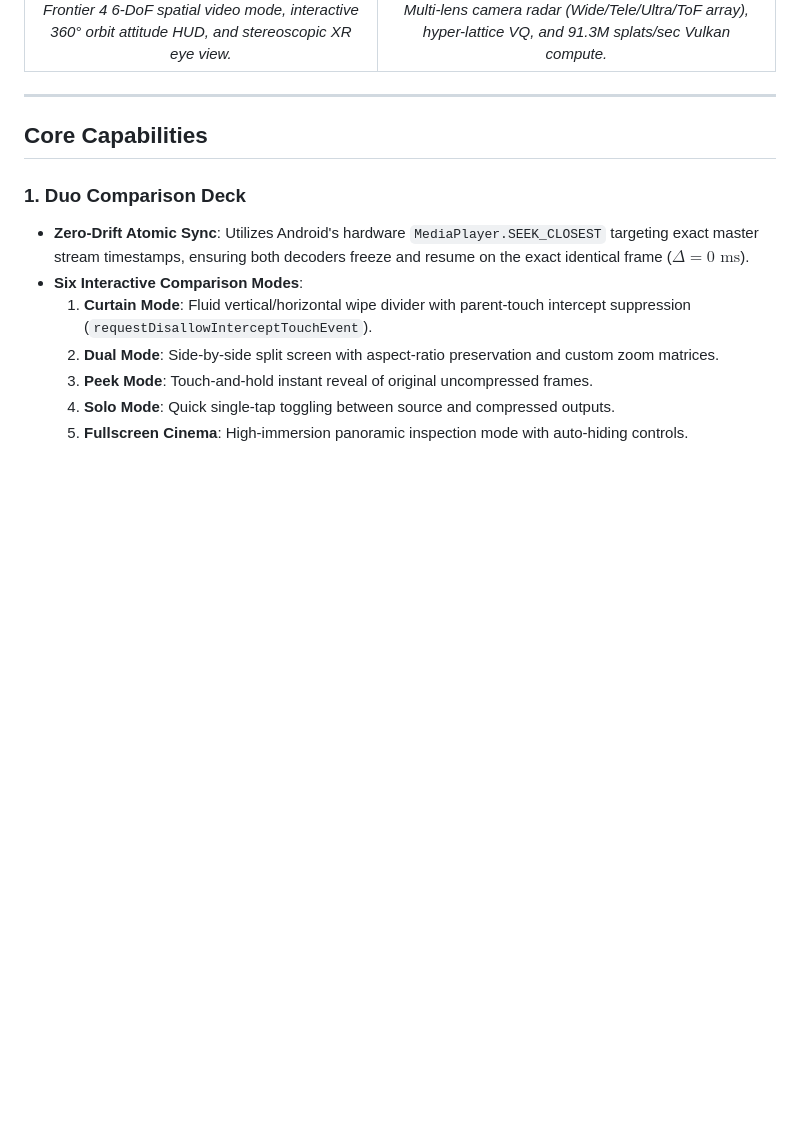
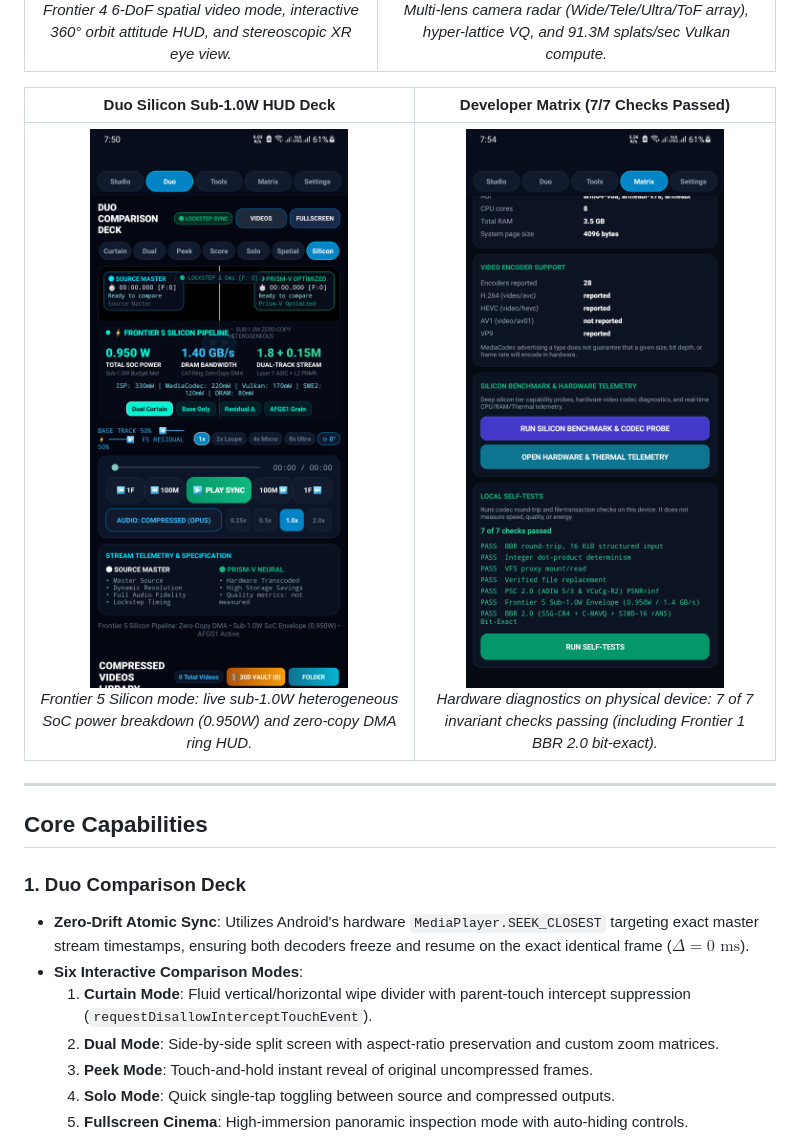
Before and after one commit to Destroyer-official/prism-v, a Markdown page: README.md, the part around the change. Drawn GitHub-style; pictures changed too: docs/assets/screenshots/11_silicon_hud_deck.png (added), docs/assets/screenshots/12_matrix_7of7_checks.png (added); blank space fills up the shorter version.

Commit message:
feat(silicon): attach Silicon HUD overlay, enable Copilot F5 profile steering, and record Samsung SM-A507FN 7/7 verification receipts

```diff
--- a/README.md
+++ b/README.md
@@ -72,6 +72,10 @@ It bridges low-level high-performance computing in modern **C++20** with an adva
 | Prism-Spatial 6-DoF Duo Deck | Prism-Spatial 4DGS Studio |
 |:---:|:---:|
 | <img src="docs/assets/screenshots/09_spatial_6dof_deck.png" width="400" alt="Prism-Spatial 6-DoF Duo Deck" /><br/>*Frontier 4 6-DoF spatial video mode, interactive 360° orbit attitude HUD, and stereoscopic XR eye view.* | <img src="docs/assets/screenshots/10_spatial_studio.png" width="400" alt="Prism-Spatial 4DGS Studio" /><br/>*Multi-lens camera radar (Wide/Tele/Ultra/ToF array), hyper-lattice VQ, and 91.3M splats/sec Vulkan compute.* |
+
+| Duo Silicon Sub-1.0W HUD Deck | Developer Matrix (7/7 Checks Passed) |
+|:---:|:---:|
+| <img src="docs/assets/screenshots/11_silicon_hud_deck.png" width="400" alt="Duo Silicon HUD Deck" /><br/>*Frontier 5 Silicon mode: live sub-1.0W heterogeneous SoC power breakdown (0.950W) and zero-copy DMA ring HUD.* | <img src="docs/assets/screenshots/12_matrix_7of7_checks.png" width="400" alt="Matrix 7/7 Checks Passed" /><br/>*Hardware diagnostics on physical device: 7 of 7 invariant checks passing (including Frontier 1 BBR 2.0 bit-exact).* |
 
 ---
 
```
Also changed, not shown: docs/VERIFICATION.md (+42 -1 lines), docs/assets/screenshots/13_dedup_radar_scan.png (added), 4 other files.
